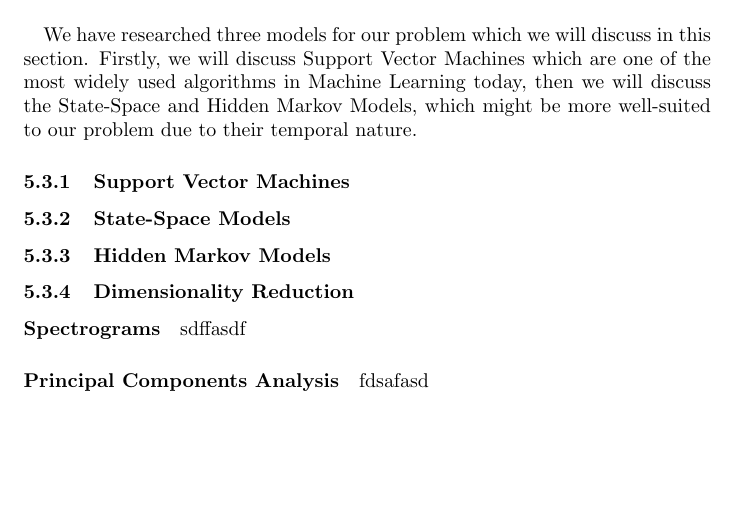
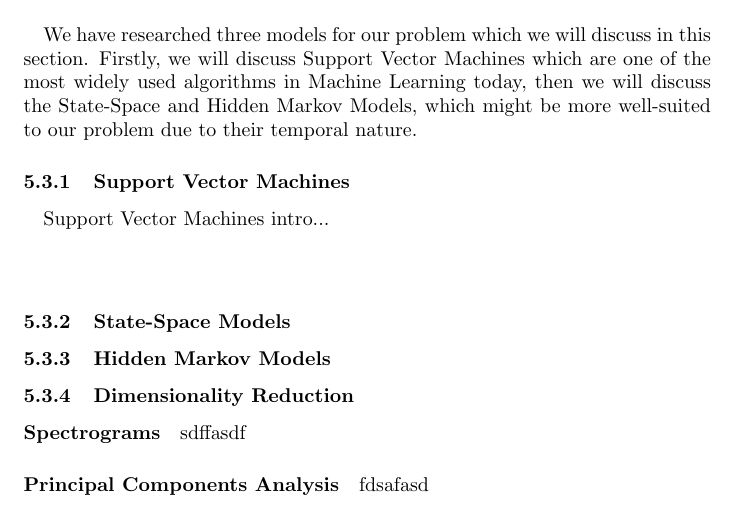
Before and after one commit to SachinMylavarapu/FinalReport, a LaTeX paper (index.tex, which reads svm-ta.tex): part of page 9 of 13, cut so that both start at the same text, the shorter picture padded with empty space. Compiled offline with pdfLaTeX.

Commit message:
SVM Start

```diff
--- a/svm-ta.tex
+++ b/svm-ta.tex
@@ -1 +1,6 @@
 \subsubsection{Support Vector Machines}
+
+\paragraph{}
+	Support Vector Machines intro...
+
+\paragraph{}
```
